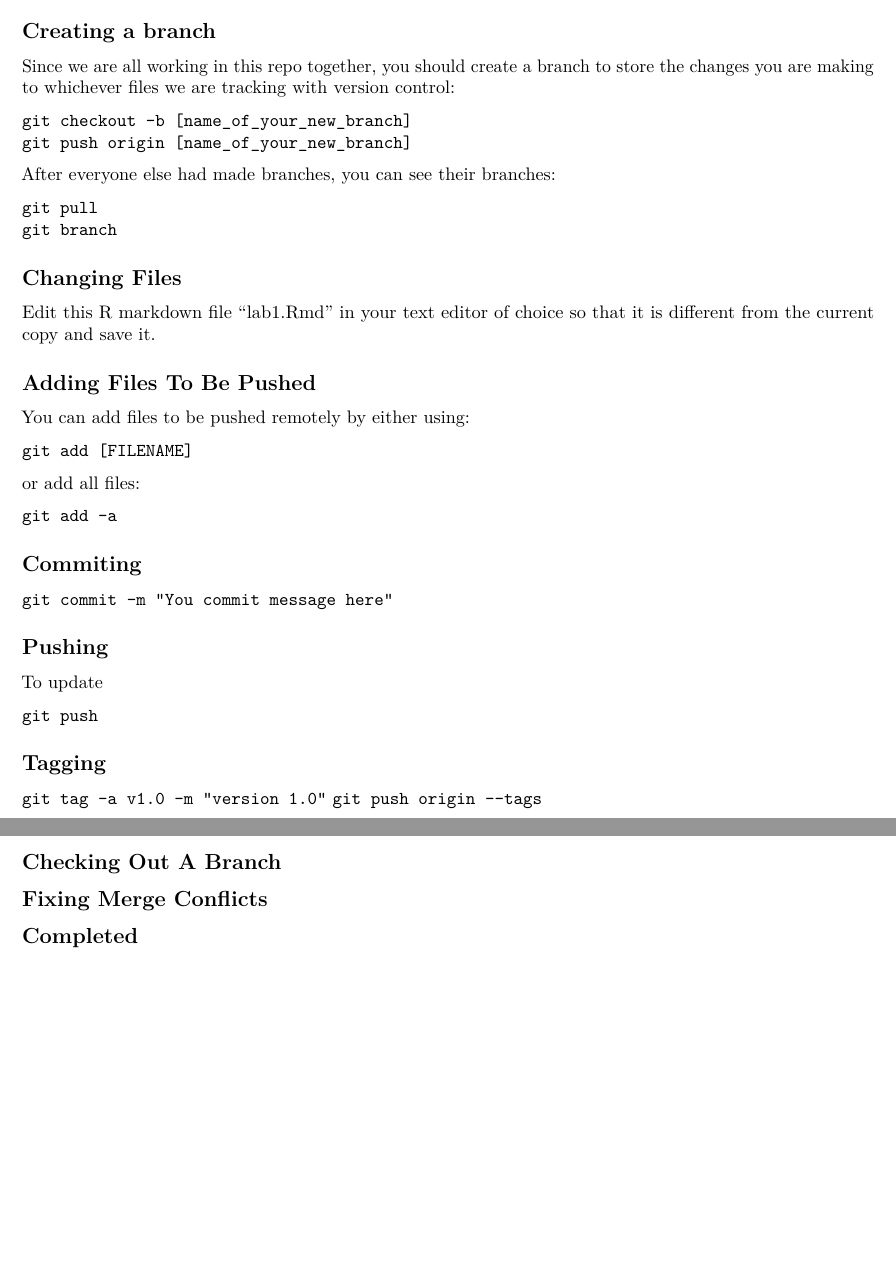
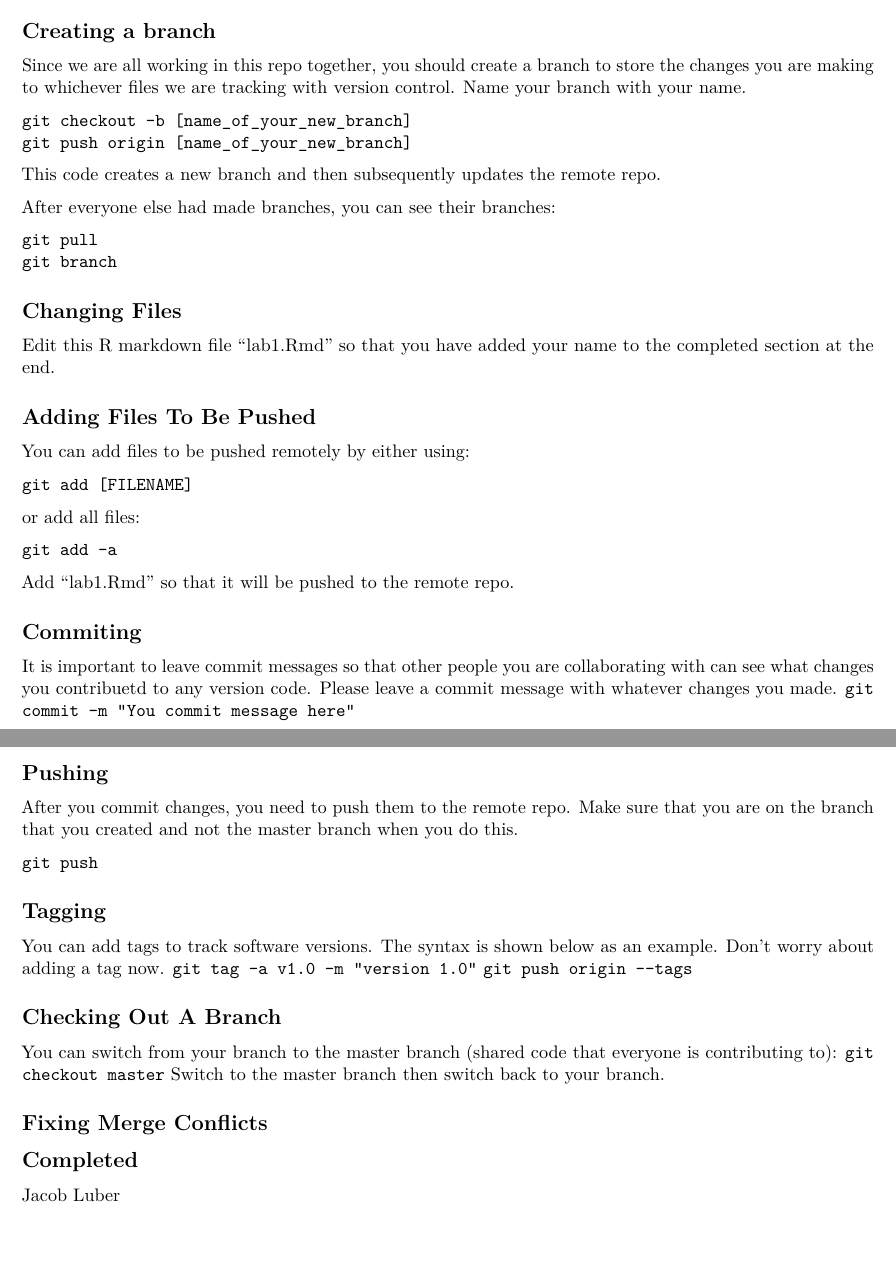
Before and after one commit to p-shen/BMI715-Lab-1, an R Markdown document (lab1.Rmd): two parts of pages 1 and 2 of 2, joined at a grey line, cut so that both start at the same text. Rendered offline with R 4.5, knitr and Pandoc, then LaTeX, with nearby package versions.

Commit message:
more work

````diff
--- a/lab1.Rmd
+++ b/lab1.Rmd
@@ -18,11 +18,12 @@ git clone git@github.com:jacobluber/BMI715-Lab-1.git
 ```
 
 ## Creating a branch
-Since we are all working in this repo together, you should create a branch to store the changes you are making to whichever files we are tracking with version control:
+Since we are all working in this repo together, you should create a branch to store the changes you are making to whichever files we are tracking with version control. Name your branch with your name.
 ```
 git checkout -b [name_of_your_new_branch]
 git push origin [name_of_your_new_branch]
 ```
+This code creates a new branch and then subsequently updates the remote repo.
 
 After everyone else had made branches, you can see their branches:
 
@@ -33,7 +34,7 @@ git branch
 
 ## Changing Files
 
-Edit this R markdown file "lab1.Rmd" in your text editor of choice so that it is different from the current copy and save it.
+Edit this R markdown file "lab1.Rmd" so that you have added your name to the completed section at the end.
 
 
 ## Adding Files To Be Pushed
@@ -46,23 +47,32 @@ or add all files:
 
 ```git add -a```
 
+Add "lab1.Rmd" so that it will be pushed to the remote repo.
+
 ## Commiting
 
+It is important to leave commit messages so that other people you are collaborating with can see what changes you contribuetd to any version code. Please leave a commit message with whatever changes you made.
 ```git commit -m "You commit message here"```
 
 ## Pushing
-To update
+After you commit changes, you need to push them to the remote repo. Make sure that you are on the branch that you created and not the master branch when you do this.
 
 ```git push```
 
 ## Tagging
 
+You can add tags to track software versions. The syntax is shown below as an example. Don't worry about adding a tag now.
 ```git tag -a v1.0 -m "version 1.0"```
 ```git push origin --tags```
 
 ## Checking Out A Branch
 
+You can switch from your branch to the master branch (shared code that everyone is contributing to):
+```git checkout master```
+Switch to the master branch then switch back to your branch.
+
 
 ## Fixing Merge Conflicts
 
 ## Completed
+Jacob Luber
````
